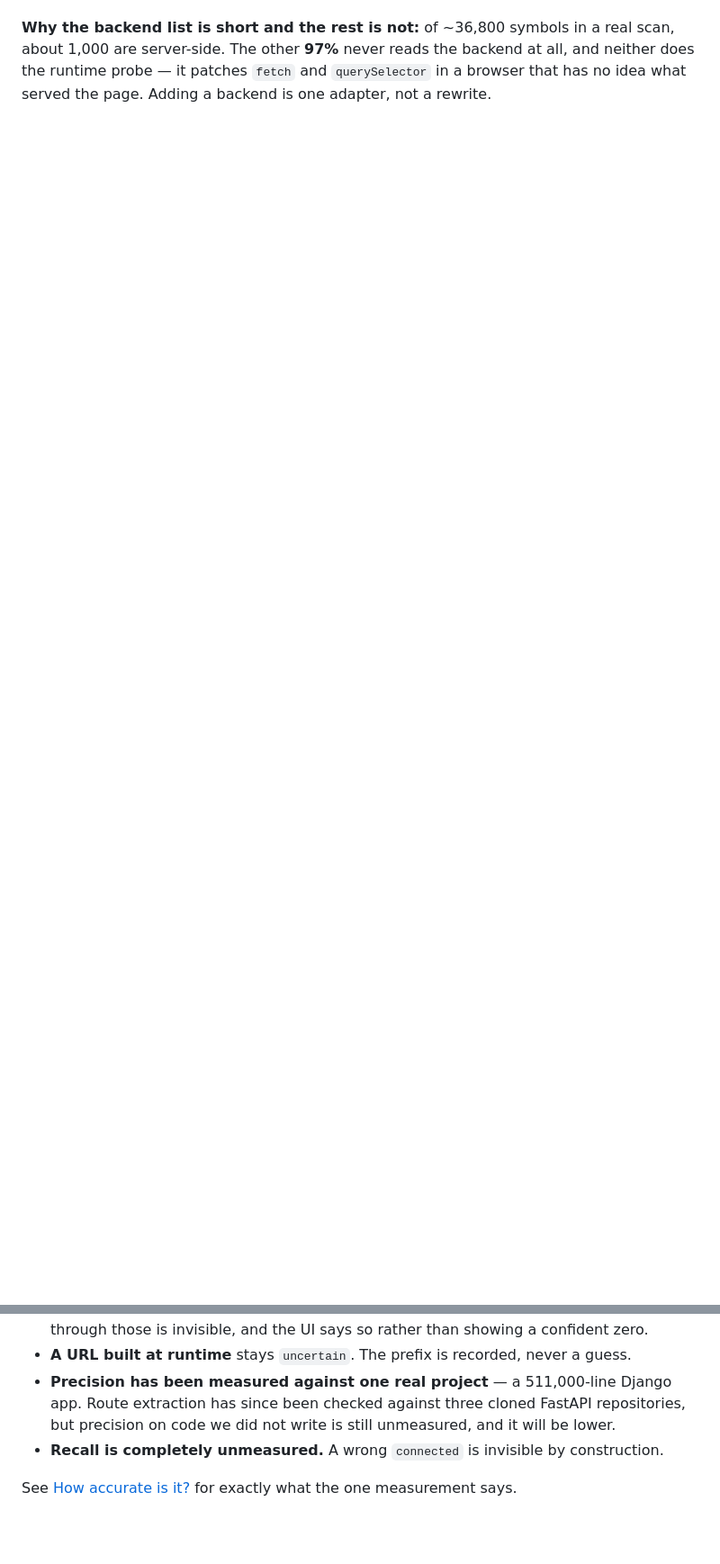
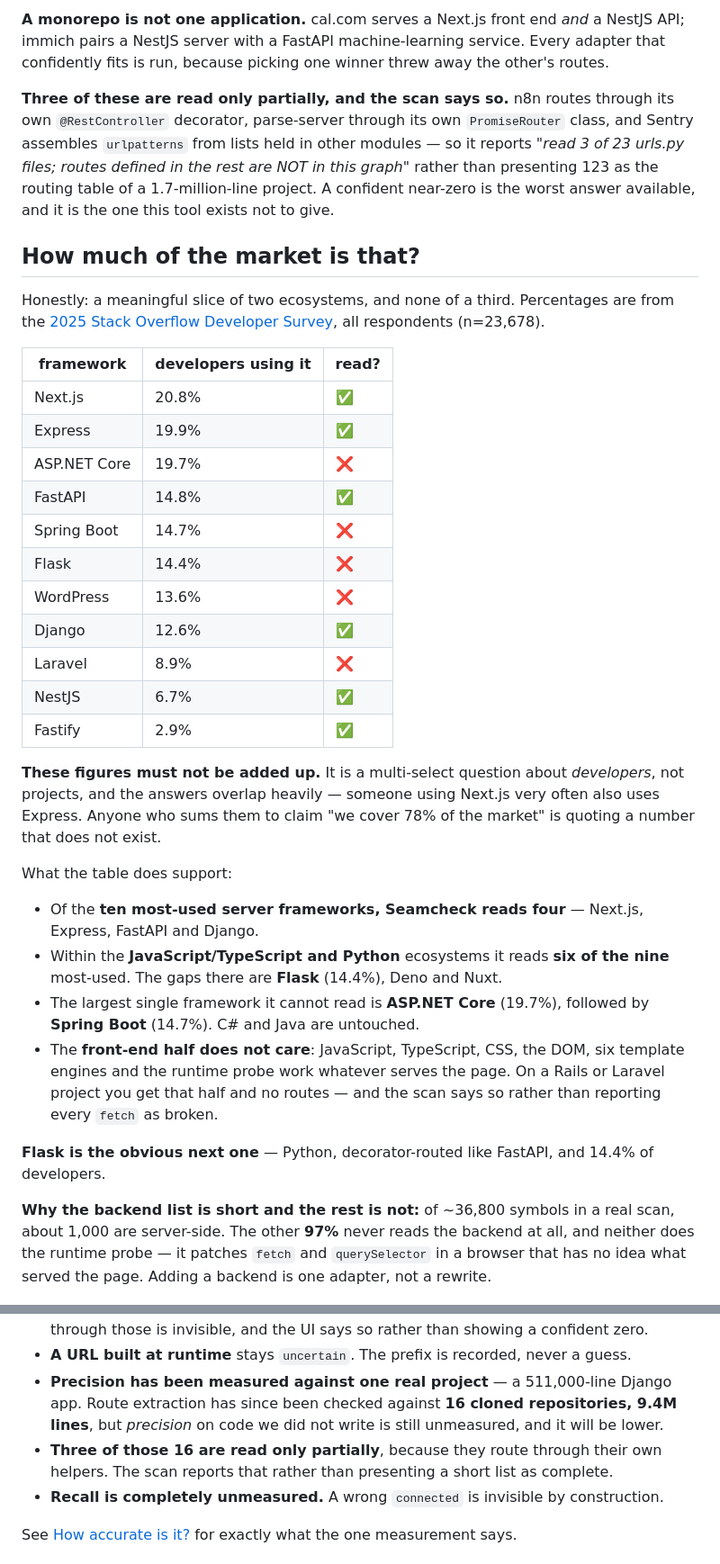
Before and after one commit to dardameiz/seamcheck, a Markdown page: README.md, 2 parts joined by grey strips. Shown at 90% size. GitHub-like rendering; blank space fills up the shorter version.

Commit message:
docs(readme): what has been run against it, and how much of the market that is
Two sections, both numbers-first.

WHAT HAS BEEN RUN: 16 public repositories, 53,361 files, 9,370,268 lines, 2,355
routes, 2,726 handlers, 15 of 16 producing routes - reproducible with
tools/corpus.py. Names every repo with its route count and size, and says plainly
that three are read only partially because they route through their own helpers.

HOW MUCH OF THE MARKET: sourced to the 2025 Stack Overflow Developer Survey, all
respondents, with the percentages per framework and an explicit refusal to add
them up. It is a multi-select question about developers, not projects, and the
answers overlap - anyone summing them to claim "78% of the market" is quoting a
number that does not exist.

What the data does support is stated instead: four of the ten most-used server
frameworks, six of the nine most-used in the two ecosystems covered, the largest
unread framework named (ASP.NET Core, 19.7%), and Flask named as the obvious next
one at 14.4%.

```diff
--- a/README.md
+++ b/README.md
@@ -55,3 +89,54 @@ A scan **tells you** when a file could not be parsed, rather than silently dropp
+**A monorepo is not one application.** cal.com serves a Next.js front end *and* a NestJS
+API; immich pairs a NestJS server with a FastAPI machine-learning service. Every adapter
+that confidently fits is run, because picking one winner threw away the other's routes.
+
+**Three of these are read only partially, and the scan says so.** n8n routes through its
+own `@RestController` decorator, parse-server through its own `PromiseRouter` class, and
+Sentry assembles `urlpatterns` from lists held in other modules — so it reports *"read 3 of
+23 urls.py files; routes defined in the rest are NOT in this graph"* rather than presenting
+123 as the routing table of a 1.7-million-line project. A confident near-zero is the worst
+answer available, and it is the one this tool exists not to give.
+
+## How much of the market is that?
+
+Honestly: a meaningful slice of two ecosystems, and none of a third. Percentages are from
+the [2025 Stack Overflow Developer Survey](https://survey.stackoverflow.co/2025/technology/),
+all respondents (n=23,678).
+
+| framework | developers using it | read? |
+|---|---|---|
+| Next.js | 20.8% | ✅ |
+| Express | 19.9% | ✅ |
+| ASP.NET Core | 19.7% | ❌ |
+| FastAPI | 14.8% | ✅ |
+| Spring Boot | 14.7% | ❌ |
+| Flask | 14.4% | ❌ |
+| WordPress | 13.6% | ❌ |
+| Django | 12.6% | ✅ |
+| Laravel | 8.9% | ❌ |
+| NestJS | 6.7% | ✅ |
+| Fastify | 2.9% | ✅ |
+
+**These figures must not be added up.** It is a multi-select question about *developers*,
+not projects, and the answers overlap heavily — someone using Next.js very often also uses
+Express. Anyone who sums them to claim "we cover 78% of the market" is quoting a number
+that does not exist.
+
+What the table does support:
+
+- Of the **ten most-used server frameworks, Seamcheck reads four** — Next.js, Express,
+  FastAPI and Django.
+- Within the **JavaScript/TypeScript and Python** ecosystems it reads **six of the nine**
+  most-used. The gaps there are **Flask** (14.4%), Deno and Nuxt.
+- The largest single framework it cannot read is **ASP.NET Core** (19.7%), followed by
+  **Spring Boot** (14.7%). C# and Java are untouched.
+- The **front-end half does not care**: JavaScript, TypeScript, CSS, the DOM, six template
+  engines and the runtime probe work whatever serves the page. On a Rails or Laravel
+  project you get that half and no routes — and the scan says so rather than reporting
+  every `fetch` as broken.
+
+**Flask is the obvious next one** — Python, decorator-routed like FastAPI, and 14.4% of
+developers.
 
 **Why the backend list is short and the rest is not:** of ~36,800 symbols in a real scan,
 about 1,000 are server-side. The other **97%** never reads the backend at all, and neither
@@ -370,8 +455,10 @@ Written down because a tool that hides its blind spots is worse than no tool:
   those is invisible, and the UI says so rather than showing a confident zero.
 - **A URL built at runtime** stays `uncertain`. The prefix is recorded, never a guess.
 - **Precision has been measured against one real project** — a 511,000-line Django app.
-  Route extraction has since been checked against three cloned FastAPI repositories, but
-  precision on code we did not write is still unmeasured, and it will be lower.
+  Route extraction has since been checked against **16 cloned repositories, 9.4M lines**,
+  but *precision* on code we did not write is still unmeasured, and it will be lower.
+- **Three of those 16 are read only partially**, because they route through their own
+  helpers. The scan reports that rather than presenting a short list as complete.
 - **Recall is completely unmeasured.** A wrong `connected` is invisible by construction.
 
 See [How accurate is it?](#how-accurate-is-it) for exactly what the one measurement says.
```
Also changed, not shown: other parts of README.md (+34 -0 lines).
